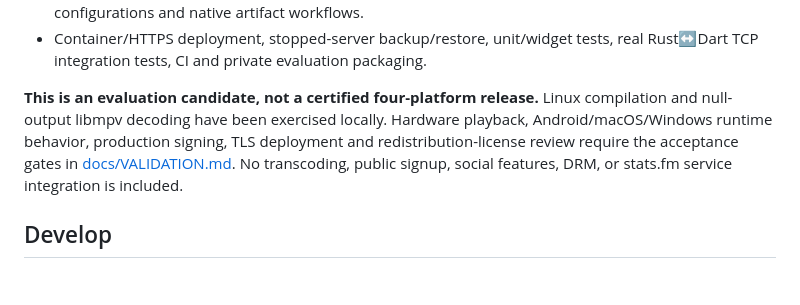
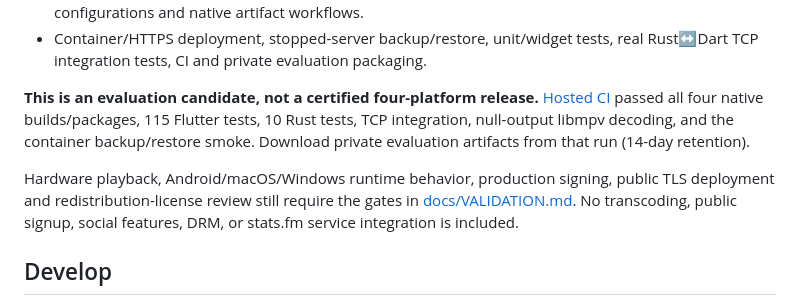
Before and after one commit to BIGGASSS/Yun, a Markdown page: README.md, the part around the change. GitHub-like rendering; blank space fills up the shorter version.

Commit message:
docs: record passing four-platform CI and remaining release gates [skip ci]

```diff
--- a/README.md
+++ b/README.md
@@ -23,9 +23,13 @@ by an account-isolated Rust server. Flutter is pinned with FVM.
   real Rust↔Dart TCP integration tests, CI and private evaluation packaging.
 
 **This is an evaluation candidate, not a certified four-platform release.**
-Linux compilation and null-output libmpv decoding have been exercised locally.
+[Hosted CI](https://github.com/BIGGASSS/Yun/actions/runs/36472384273) passed all
+four native builds/packages, 115 Flutter tests, 10 Rust tests, TCP integration,
+null-output libmpv decoding, and the container backup/restore smoke. Download
+private evaluation artifacts from that run (14-day retention).
+
 Hardware playback, Android/macOS/Windows runtime behavior, production signing,
-TLS deployment and redistribution-license review require the acceptance gates in
+public TLS deployment and redistribution-license review still require the gates in
 [docs/VALIDATION.md](docs/VALIDATION.md). No transcoding, public signup, social
 features, DRM, or stats.fm service integration is included.
 
```
Also changed, not shown: docs/VALIDATION.md (+30 -8 lines).
